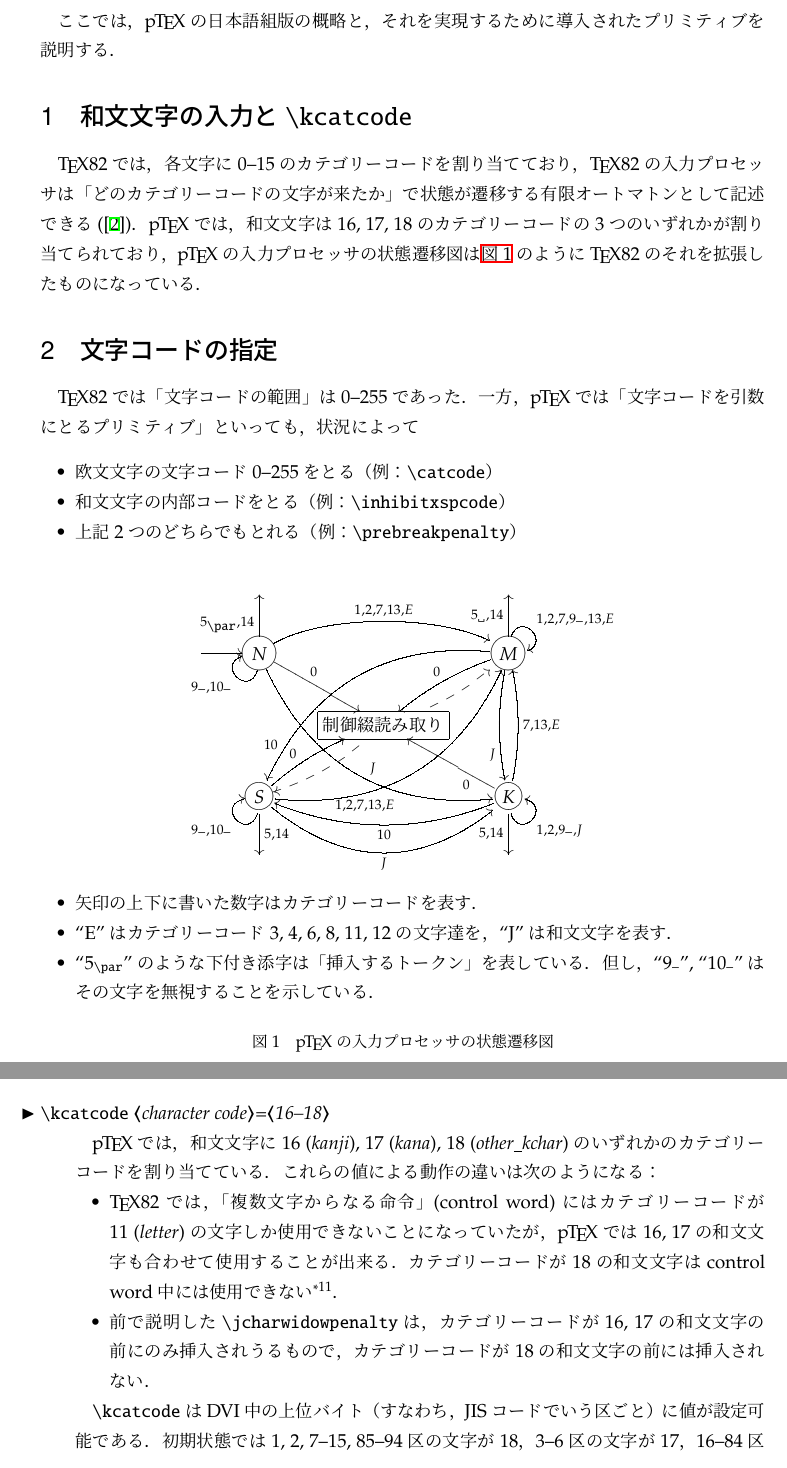
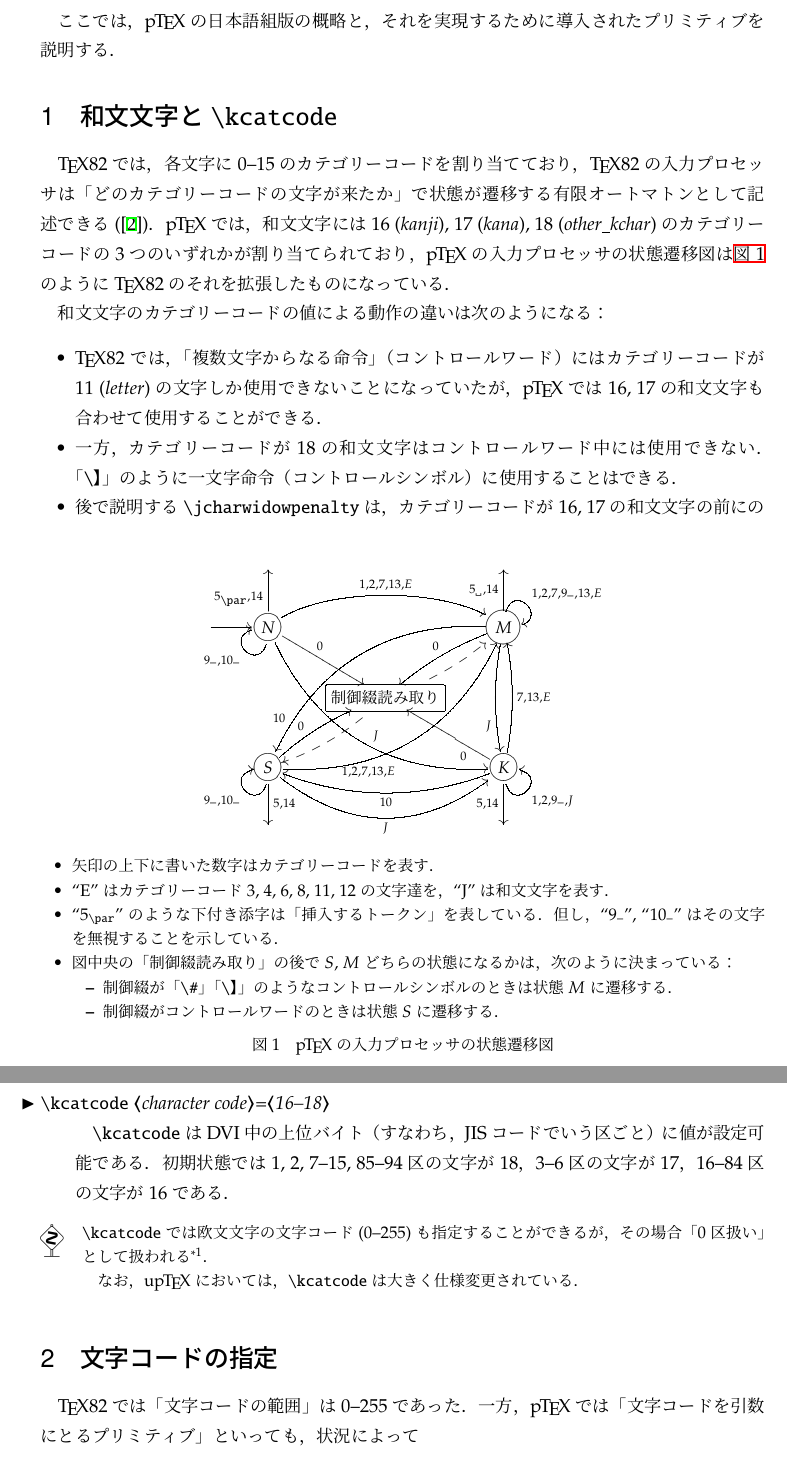
Before and after one commit to texjporg/ptex-manual, a LaTeX document (ptex-manual.tex): two parts of pages 2 and 12 of 17 before the commit and two parts of pages 2 and 3 of 17 after it, joined at a grey line, cut so that both start at the same text. Compiled offline with upLaTeX and dvipdfmx.

Commit message:
moved description of \kcatcode

```diff
--- a/ptex-manual.tex
+++ b/ptex-manual.tex
@@ -172,15 +172,19 @@ e-mail: \texttt{issue(at)texjp.org}}}
 ここでは，\pTeX の日本語組版の概略と，それを実現するために導入された
 プリミティブを説明する．
 
-\section{和文文字の入力と\.{kcatcode}}
+\section{和文文字と\.{kcatcode}}
 \TeX82では，各文字に0--15のカテゴリーコードを割り当てており，
 \TeX82の入力プロセッサは「どのカテゴリーコードの文字が来たか」で状態が遷移する
 有限オートマトンとして記述できる(\cite{topic})．
-\pTeX では，和文文字は16, 17, 18のカテゴリーコードの3つのいずれかが
+\pTeX では，和文文字には
+16~($\mathit{kanji}$), 17~($\mathit{kana}$), 18~($\mathit{other\_kchar}$)の
+カテゴリーコードの3つのいずれかが
 割り当てられており，\pTeX の入力プロセッサの状態遷移図は
 \autoref{fig:ptex_input}のように\TeX82のそれを拡張したものになっている．
 
+
 \begin{figure}[b]
+\small
 \[
 \entrymodifiers={++[o][F-]}
 \xymatrix{%
@@ -219,10 +223,43 @@ e-mail: \texttt{issue(at)texjp.org}}}
   ``J''は和文文字を表す．
   \item ``$5\tpar$''のような下付き添字は「挿入するトークン」を表している．
   但し，``$9\tign$'', ``$10\tign$''はその文字を無視することを示している．
+  \item 図中央の「制御綴読み取り」の後で$S$,~$M$どちらの状態になるかは，
+  次のように決まっている：
+  \begin{itemize}
+	\item 制御綴が「|\#|」「|\】|」のようなコントロールシンボルのときは
+	状態$M$に遷移する．
+	\item 制御綴がコントロールワードのときは状態$S$に遷移する．
+  \end{itemize}
 \end{itemize}
 \caption{\pTeX の入力プロセッサの状態遷移図}
 \label{fig:ptex_input}
 \end{figure}
+
+和文文字のカテゴリーコードの値による動作の違いは次のようになる：
+\begin{itemize}
+  \item \TeX82では，「複数文字からなる命令」（コントロールワード）には
+    カテゴリーコードが11~($\mathit{letter}$)の文字しか使用できないことになっていたが，
+    \pTeX では16,~17の和文文字も合わせて使用することができる．
+  \item 一方，カテゴリーコードが18の和文文字はコントロールワード中には使用できない．
+  「|\】|」のように一文字命令（コントロールシンボル）に使用することはできる．
+  \item 後で説明する|\jcharwidowpenalty|は，カテゴリーコードが16,~17の和文文字の前にのみ
+    挿入されうるもので，カテゴリーコードが18の和文文字の前には挿入されない．
+\end{itemize}
+
+
+\begin{cslist}
+  \csitem[\.{kcatcode} <character code>=<16--18>]
+  |\kcatcode|はDVI中の上位バイト（すなわち，JISコードでいう区ごと）に値が設定可能である．
+  初期状態では1,~2, 7--15, 85--94区の文字が18，3--6区の文字が17，16--84区の文字が16である．
+\end{cslist}
+\begin{dangerous}
+ |\kcatcode|では欧文文字の文字コード(0--255)も指定することができるが，
+ その場合「0区扱い」として扱われる
+ \footnote{\pTeX の処理でこの「0区」の|\kcatcode|が使われることはないので，
+ 事実上は「16--18のどれかを格納可能な追加レジスタ」程度の使い方しかない．}．
+
+ なお，\upTeX においては，|\kcatcode|は大きく仕様変更されている．
+\end{dangerous}
 
 \section{文字コードの指定}
 \TeX82では「文字コードの範囲」は0--255であった．
@@ -811,22 +848,4 @@ $10\,\mathrm{pt}-7\,\mathrm{pt}=3\,\mathrm{pt}$だけ上に配置されてしま
        |\jfont|で「和文の横組用フォント」を，
        |\tfont|で「和文の縦組用フォント」を返す．
 \end{itemize}
-
-\csitem[\.{kcatcode} <character code>=<16--18>]
-  \pTeX では，和文文字に
-  16~($\mathit{kanji}$), 17~($\mathit{kana}$), 18~($\mathit{other\_kchar}$)の
-  いずれかのカテゴリーコードを割り当てている．
-  これらの値による動作の違いは次のようになる：
-\begin{itemize}
-  \item \TeX82では，「複数文字からなる命令」(control word)には
-    カテゴリーコードが11~($\mathit{letter}$)の文字しか使用できないことになっていたが，
-    \pTeX では16,~17の和文文字も合わせて使用することが出来る．
-    カテゴリーコードが18の和文文字はcontrol word中には使用できない
-    \footnote{但し「|\】|」のように一文字命令(control symbol)としての使用は可能である．}．
-  \item 前で説明した|\jcharwidowpenalty|は，カテゴリーコードが16,~17の和文文字の前にのみ
-    挿入されうるもので，カテゴリーコードが18の和文文字の前には挿入されない．
-\end{itemize}
-
-  |\kcatcode|はDVI中の上位バイト（すなわち，JISコードでいう区ごと）に値が設定可能である．
-  初期状態では1,~2, 7--15, 85--94区の文字が18，3--6区の文字が17，16--84区の文字が16である．
 \end{cslist}
```
Also changed, not shown: ptex-manual.tex (8 more changed lines).
